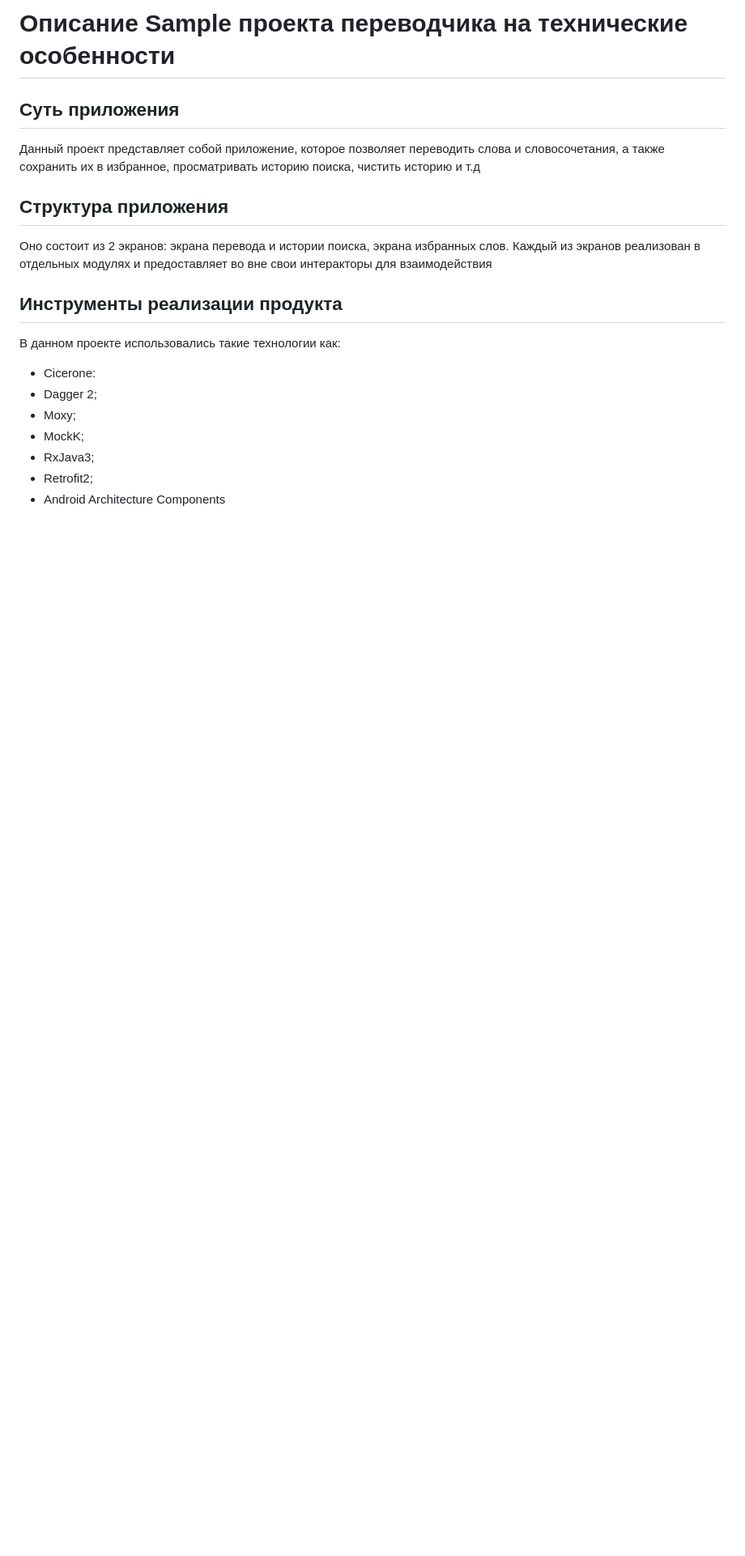
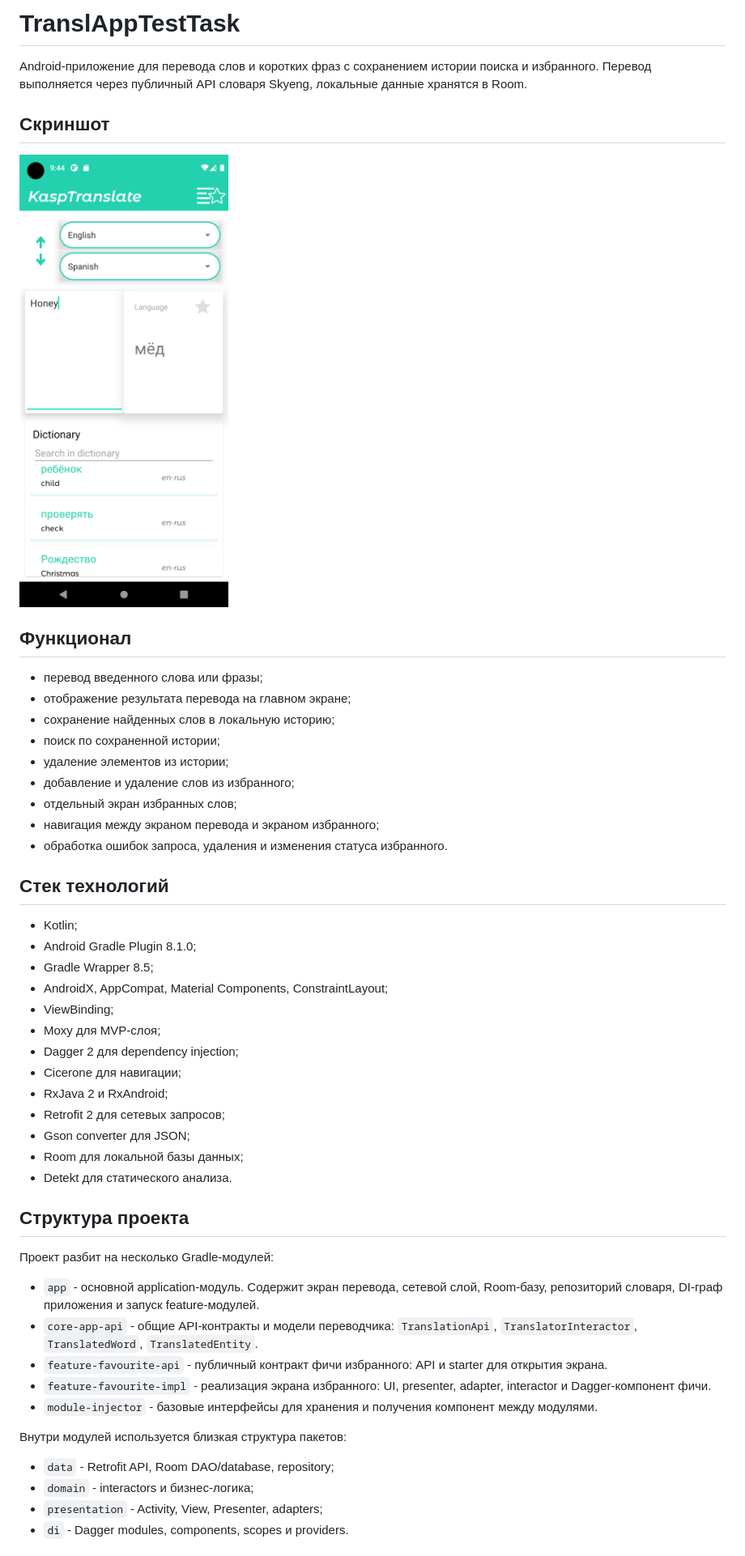
Before and after one commit to Grandman2003/TranslAppExample, a Markdown page: README.md, the part around one of its changes. Shown at 81% size. GitHub-like rendering; pictures changed too: screenshots/img.png (added); blank space fills up the shorter version.

```diff
--- a/README.md
+++ b/README.md
@@ -1,21 +1,53 @@
-# Описание Sample проекта переводчика на технические особенности
+# TranslAppTestTask
 
-## Суть приложения
+Android-приложение для перевода слов и коротких фраз с сохранением истории поиска и избранного. Перевод выполняется через публичный API словаря Skyeng, локальные данные хранятся в Room.
 
-Данный проект представляет собой приложение, которое позволяет переводить слова и словосочетания, а также сохранить их в избранное, просматривать историю поиска, чистить историю и т.д
+## Скриншот
 
-## Структура приложения
+![Скриншот приложения](screenshots/img.png)
 
-Оно состоит из 2 экранов: экрана перевода и истории поиска, экрана избранных слов. Каждый из экранов реализован в отдельных модулях и предоставляет во вне свои интеракторы для взаимодействия
+## Функционал
 
-## Инструменты реализации продукта
+- перевод введенного слова или фразы;
+- отображение результата перевода на главном экране;
+- сохранение найденных слов в локальную историю;
+- поиск по сохраненной истории;
+- удаление элементов из истории;
+- добавление и удаление слов из избранного;
+- отдельный экран избранных слов;
+- навигация между экраном перевода и экраном избранного;
+- обработка ошибок запроса, удаления и изменения статуса избранного.
 
-В данном проекте использовались такие технологии как:
+## Стек технологий
 
-- Cicerone:
-- Dagger 2;
-- Moxy;
-- MockK;
-- RxJava3;
-- Retrofit2;
-- Android Architecture Components
+- Kotlin;
+- Android Gradle Plugin 8.1.0;
+- Gradle Wrapper 8.5;
+- AndroidX, AppCompat, Material Components, ConstraintLayout;
+- ViewBinding;
+- Moxy для MVP-слоя;
+- Dagger 2 для dependency injection;
+- Cicerone для навигации;
+- RxJava 2 и RxAndroid;
+- Retrofit 2 для сетевых запросов;
+- Gson converter для JSON;
+- Room для локальной базы данных;
+- Detekt для статического анализа.
+
+## Структура проекта
+
+Проект разбит на несколько Gradle-модулей:
+
+- `app` - основной application-модуль. Содержит экран перевода, сетевой слой, Room-базу, репозиторий словаря, DI-граф приложения и запуск feature-модулей.
+- `core-app-api` - общие API-контракты и модели переводчика: `TranslationApi`, `TranslatorInteractor`, `TranslatedWord`, `TranslatedEntity`.
+- `feature-favourite-api` - публичный контракт фичи избранного: API и starter для открытия экрана.
+- `feature-favourite-impl` - реализация экрана избранного: UI, presenter, adapter, interactor и Dagger-компонент фичи.
+- `module-injector` - базовые интерфейсы для хранения и получения компонент между модулями.
+
+Внутри модулей используется близкая структура пакетов:
+
+- `data` - Retrofit API, Room DAO/database, repository;
+- `domain` - interactors и бизнес-логика;
+- `presentation` - Activity, View, Presenter, adapters;
+- `di` - Dagger modules, components, scopes и providers.
+
```
Also changed, not shown: other parts of README.md (+75 -0 lines), 8 other files.
